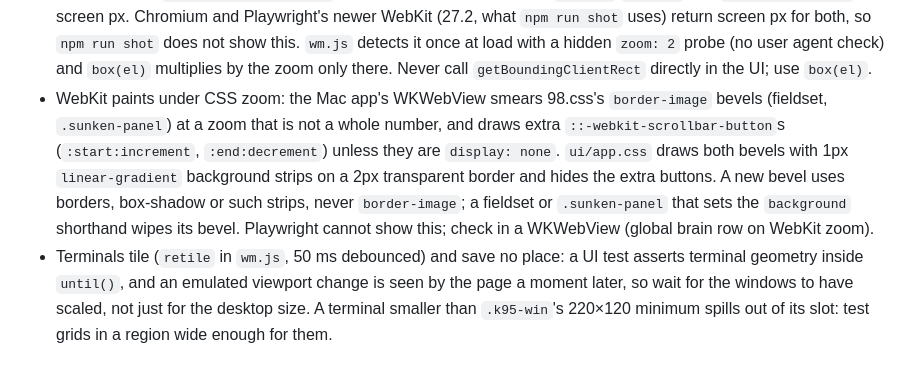
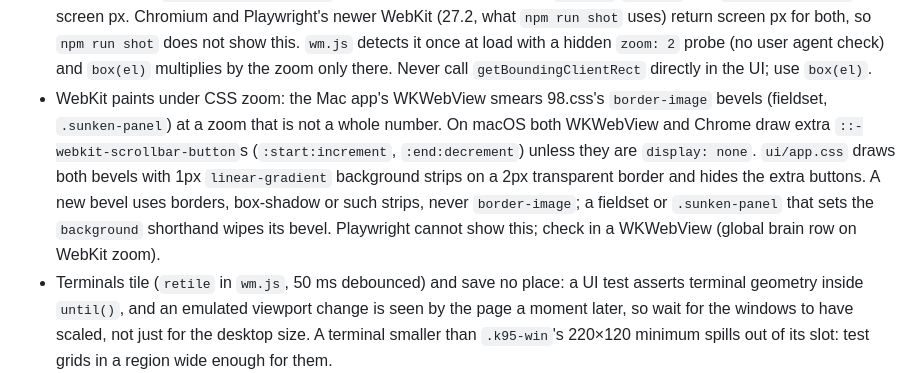
Before and after one commit to dillon-shearer/Kanban95, a Markdown page: docs/ARCHITECTURE.md, the part around the change. Rendered like a GitHub page.

Commit message:
Note that Chrome on macOS also draws the extra scrollbar arrows

```diff
--- a/docs/ARCHITECTURE.md
+++ b/docs/ARCHITECTURE.md
@@ -469,7 +469,7 @@ Gotchas collected while the board was built. Each one cost a phase some time.
 - A ticket worktree gets its own dependencies: run `npm install` (or `npm ci`) in the worktree with Node 24 on PATH. Never junction or symlink the main checkout's `node_modules`, or anything else of the main checkout's, into a worktree. `git worktree remove --force` followed such a junction (and `node_modules/@kanban95/daemon` inside it) and emptied the main checkout's `daemon/`. The janitor now unlinks every link in a worktree before removing it and refuses when a link into the main checkout will not let go (`docs/LIFECYCLE.md` → Janitor), but a link is still a way to break main from a worktree: any tool that writes or deletes through it reaches main's files.
 - The UI is CSS-zoomed on `body` (operator's `zoom` setting). Pointer coordinates and `box(el)` from `wm.js` are screen px, offsets and inline styles CSS px before zoom: divide by `scale()` from `wm.js` before writing a screen value to a style. A UI test that changes the zoom resets it with Ctrl+0, since it persists in the test home's `settings.json`.
 - WebKit coordinates under CSS zoom: the Mac app's system WKWebView (Safari 18.5, macOS 15.5, checked 2026-10-13) returns `getBoundingClientRect` in CSS px before zoom, while `clientX`/`clientY` and `elementFromPoint` stay screen px. Chromium and Playwright's newer WebKit (27.2, what `npm run shot` uses) return screen px for both, so `npm run shot` does not show this. `wm.js` detects it once at load with a hidden `zoom: 2` probe (no user agent check) and `box(el)` multiplies by the zoom only there. Never call `getBoundingClientRect` directly in the UI; use `box(el)`.
-- WebKit paints under CSS zoom: the Mac app's WKWebView smears 98.css's `border-image` bevels (fieldset, `.sunken-panel`) at a zoom that is not a whole number, and draws extra `::-webkit-scrollbar-button`s (`:start:increment`, `:end:decrement`) unless they are `display: none`. `ui/app.css` draws both bevels with 1px `linear-gradient` background strips on a 2px transparent border and hides the extra buttons. A new bevel uses borders, box-shadow or such strips, never `border-image`; a fieldset or `.sunken-panel` that sets the `background` shorthand wipes its bevel. Playwright cannot show this; check in a WKWebView (global brain row on WebKit zoom).
+- WebKit paints under CSS zoom: the Mac app's WKWebView smears 98.css's `border-image` bevels (fieldset, `.sunken-panel`) at a zoom that is not a whole number. On macOS both WKWebView and Chrome draw extra `::-webkit-scrollbar-button`s (`:start:increment`, `:end:decrement`) unless they are `display: none`. `ui/app.css` draws both bevels with 1px `linear-gradient` background strips on a 2px transparent border and hides the extra buttons. A new bevel uses borders, box-shadow or such strips, never `border-image`; a fieldset or `.sunken-panel` that sets the `background` shorthand wipes its bevel. Playwright cannot show this; check in a WKWebView (global brain row on WebKit zoom).
 - Terminals tile (`retile` in `wm.js`, 50 ms debounced) and save no place: a UI test asserts terminal geometry inside `until()`, and an emulated viewport change is seen by the page a moment later, so wait for the windows to have scaled, not just for the desktop size. A terminal smaller than `.k95-win`'s 220×120 minimum spills out of its slot: test grids in a region wide enough for them.
 - Moving an element in the DOM (`after`, `before`) drops its pointer capture. A reorder drag listens on `window`, as `dragCard` and `dragTask` do.
 - Several tickets run at once and every branch merges into the same files. Put a new test in its own `daemon/test/<feature>.test.ts`; a new UI test goes in a `ui-<area>.test.ts` and imports `./ui.ts` for the daemon and browser. In the other hot files (`daemon/src/api.ts` route table, `ui/app.js`, `docs/*.md`) add new routes and UI blocks next to related ones rather than at the end, and new doc content as its own section.
```
